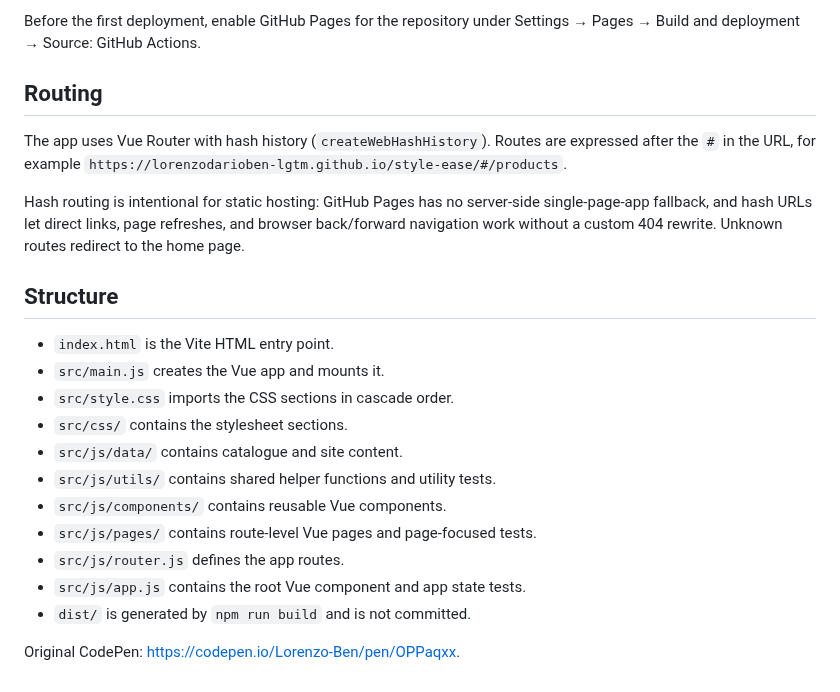
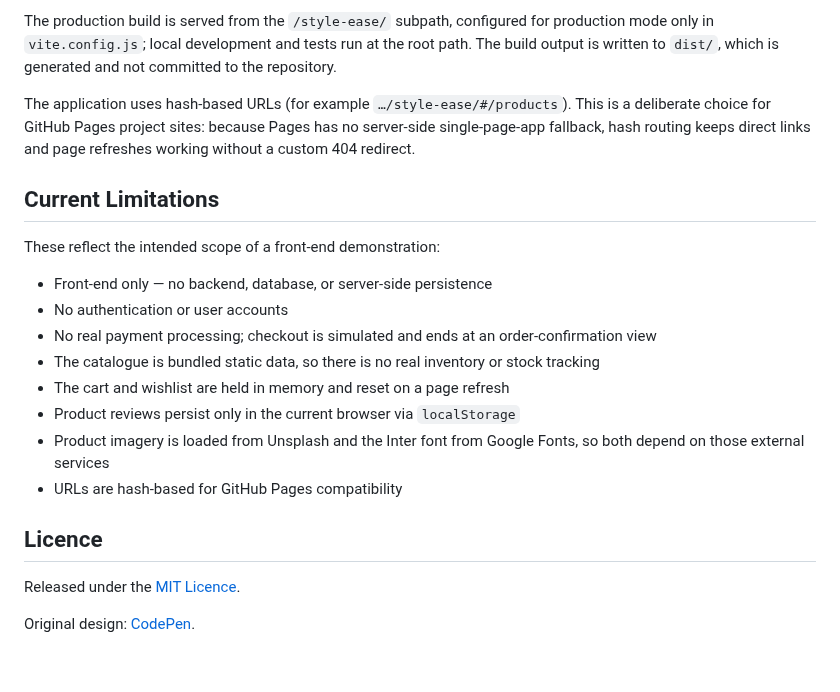
Before and after one commit to lorenzodarioben-lgtm/style-ease, a Markdown page: README.md, the part around one of its changes. Rendered like a GitHub page.

```diff
--- a/README.md
+++ b/README.md
@@ -123,30 +131,23 @@ suite continue to run at the root path.
 
-Before the first deployment, enable GitHub Pages for the repository under
-Settings → Pages → Build and deployment → Source: GitHub Actions.
+The production build is served from the `/style-ease/` subpath, configured for production mode only in `vite.config.js`; local development and tests run at the root path. The build output is written to `dist/`, which is generated and not committed to the repository.
 
-## Routing
+The application uses hash-based URLs (for example `…/style-ease/#/products`). This is a deliberate choice for GitHub Pages project sites: because Pages has no server-side single-page-app fallback, hash routing keeps direct links and page refreshes working without a custom 404 redirect.
 
-The app uses Vue Router with hash history (`createWebHashHistory`). Routes are
-expressed after the `#` in the URL, for example
-`https://lorenzodarioben-lgtm.github.io/style-ease/#/products`.
+## Current Limitations
 
-Hash routing is intentional for static hosting: GitHub Pages has no
-server-side single-page-app fallback, and hash URLs let direct links, page
-refreshes, and browser back/forward navigation work without a custom 404
-rewrite. Unknown routes redirect to the home page.
+These reflect the intended scope of a front-end demonstration:
 
-## Structure
+- Front-end only — no backend, database, or server-side persistence
+- No authentication or user accounts
+- No real payment processing; checkout is simulated and ends at an order-confirmation view
+- The catalogue is bundled static data, so there is no real inventory or stock tracking
+- The cart and wishlist are held in memory and reset on a page refresh
+- Product reviews persist only in the current browser via `localStorage`
+- Product imagery is loaded from Unsplash and the Inter font from Google Fonts, so both depend on those external services
+- URLs are hash-based for GitHub Pages compatibility
 
-- `index.html` is the Vite HTML entry point.
-- `src/main.js` creates the Vue app and mounts it.
-- `src/style.css` imports the CSS sections in cascade order.
-- `src/css/` contains the stylesheet sections.
-- `src/js/data/` contains catalogue and site content.
-- `src/js/utils/` contains shared helper functions and utility tests.
-- `src/js/components/` contains reusable Vue components.
-- `src/js/pages/` contains route-level Vue pages and page-focused tests.
-- `src/js/router.js` defines the app routes.
-- `src/js/app.js` contains the root Vue component and app state tests.
-- `dist/` is generated by `npm run build` and is not committed.
+## Licence
 
-Original CodePen: [https://codepen.io/Lorenzo-Ben/pen/OPPaqxx](https://codepen.io/Lorenzo-Ben/pen/OPPaqxx).
+Released under the [MIT Licence](LICENSE.txt).
+
+Original design: [CodePen](https://codepen.io/Lorenzo-Ben/pen/OPPaqxx).
```
Also changed, not shown: other parts of README.md (+103 -95 lines), docs/images/style-ease-desktop.png (added), docs/images/style-ease-mobile.png (added), 2 other files.
